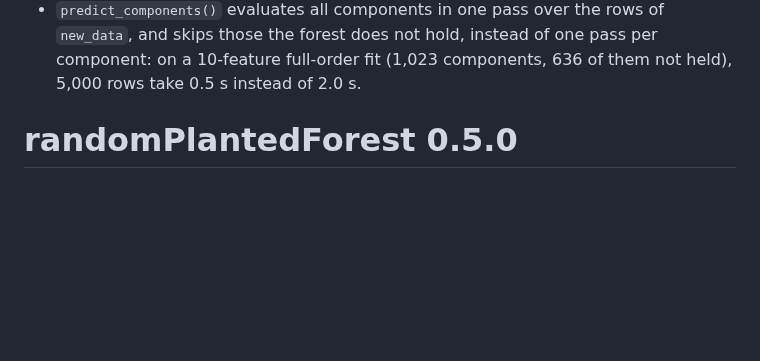
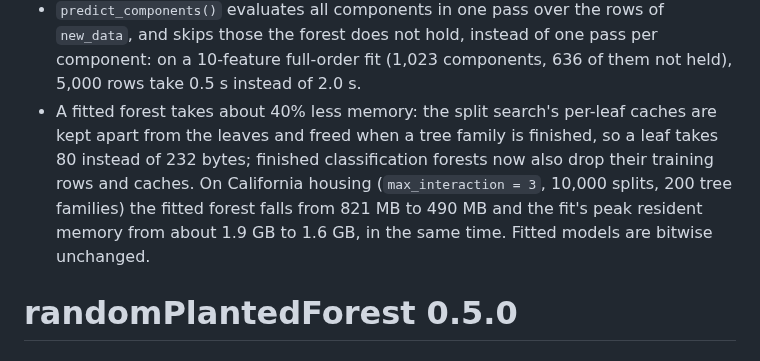
Before and after one commit to PlantedML/randomPlantedForest, a Markdown page: NEWS.md, the part around the change. Rendered like a GitHub page; blank space fills up the shorter version.

Commit message:
NEWS: compact leaves, the fitted forest in less memory

```diff
--- a/NEWS.md
+++ b/NEWS.md
@@ -88,6 +88,9 @@
   Purification at `max_interaction = 3` and above no longer runs out of memory: on California housing (16,512 rows, 50 tree families, 94,138 leaves) order 3 takes 6 s and 0.25 GB with 4 threads, where it was stopped at 6 GB before, and the full order (8) takes 40 s and 2.3 GB.
   The components equal those of `mode = 1` up to rounding, and `rpf_marshal()` stores the rectangles.
 * `predict_components()` evaluates all components in one pass over the rows of `new_data`, and skips those the forest does not hold, instead of one pass per component: on a 10-feature full-order fit (1,023 components, 636 of them not held), 5,000 rows take 0.5 s instead of 2.0 s.
+* A fitted forest takes about 40% less memory: the split search's per-leaf caches are kept apart from the leaves and freed when a tree family is finished, so a leaf takes 80 instead of 232 bytes; finished classification forests now also drop their training rows and caches.
+  On California housing (`max_interaction = 3`, 10,000 splits, 200 tree families) the fitted forest falls from 821 MB to 490 MB and the fit's peak resident memory from about 1.9 GB to 1.6 GB, in the same time.
+  Fitted models are bitwise unchanged.
 
 # randomPlantedForest 0.5.0
 
```
